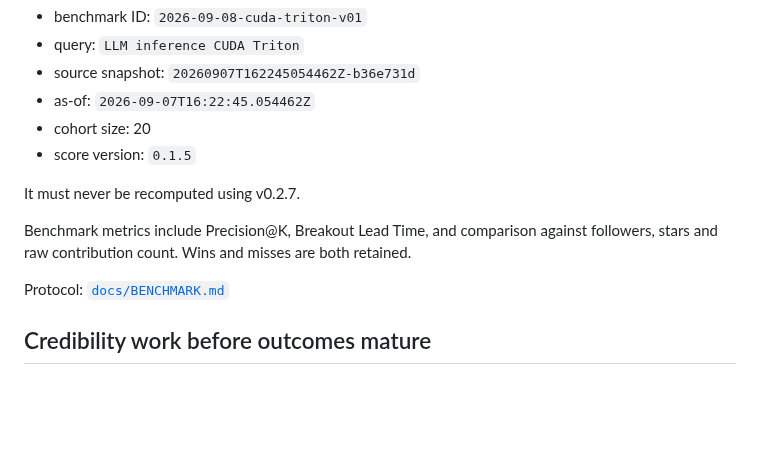
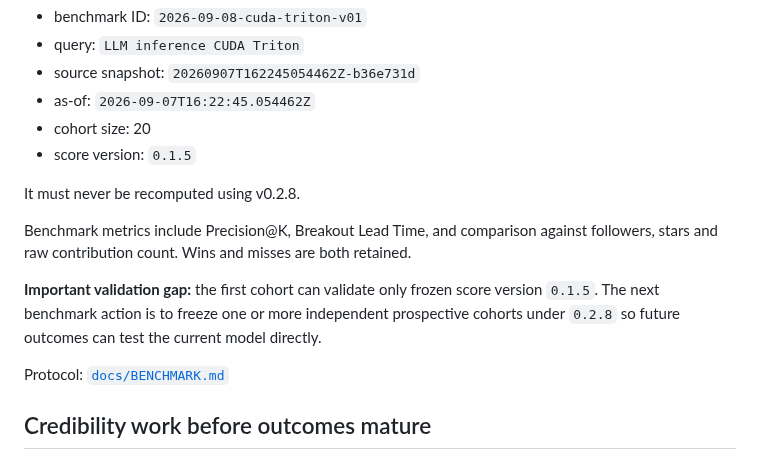
Before and after one commit to AmazingKimi/ghost-talent, a Markdown page: README.md, the part around one of its changes. Drawn GitHub-style; blank space fills up the shorter version.

```diff
--- a/README.md
+++ b/README.md
@@ -96,9 +99,11 @@ The first real production cohort is frozen and immutable:
 - cohort size: 20
 - score version: `0.1.5`
 
-It must never be recomputed using v0.2.7.
+It must never be recomputed using v0.2.8.
 
 Benchmark metrics include Precision@K, Breakout Lead Time, and comparison against followers, stars and raw contribution count. Wins and misses are both retained.
+
+**Important validation gap:** the first cohort can validate only frozen score version `0.1.5`. The next benchmark action is to freeze one or more independent prospective cohorts under `0.2.8` so future outcomes can test the current model directly.
 
 Protocol: [`docs/BENCHMARK.md`](docs/BENCHMARK.md)
 
```
Also changed, not shown: other parts of README.md (+12 -8 lines).
